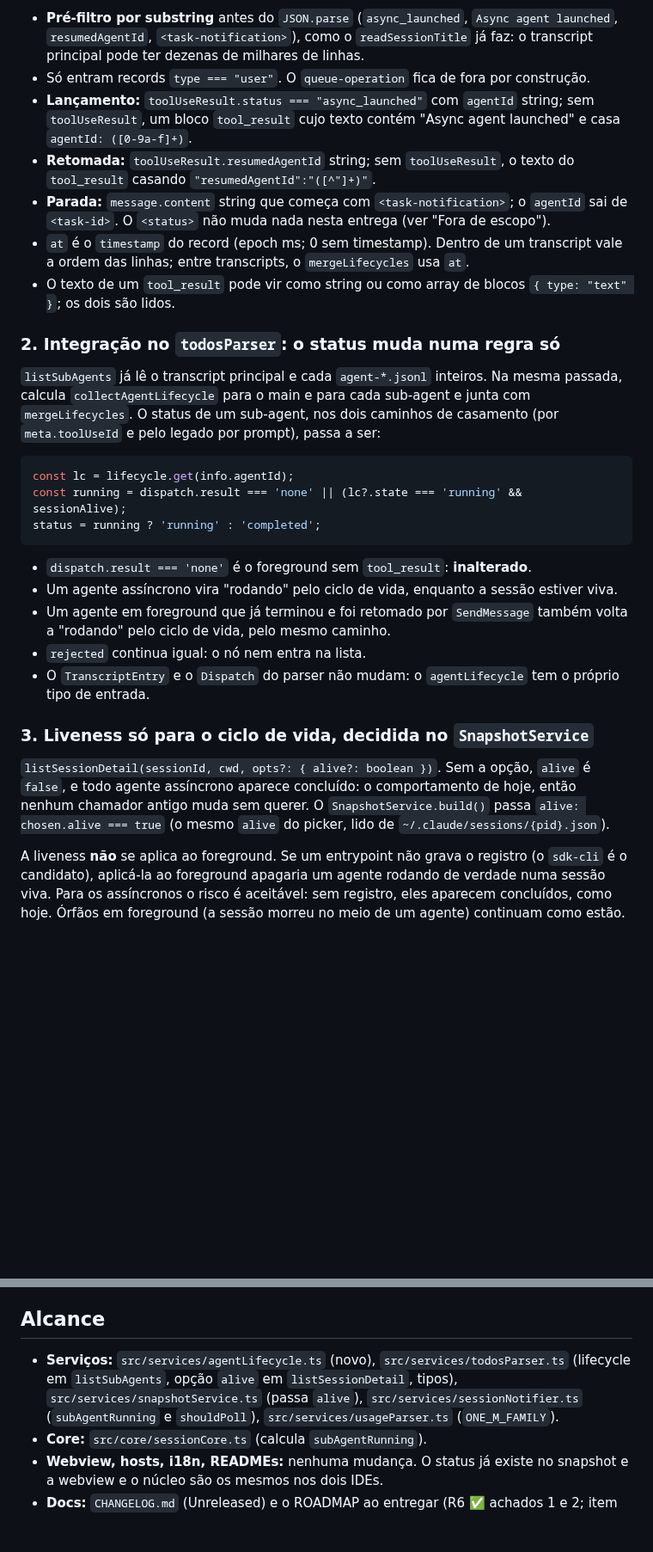
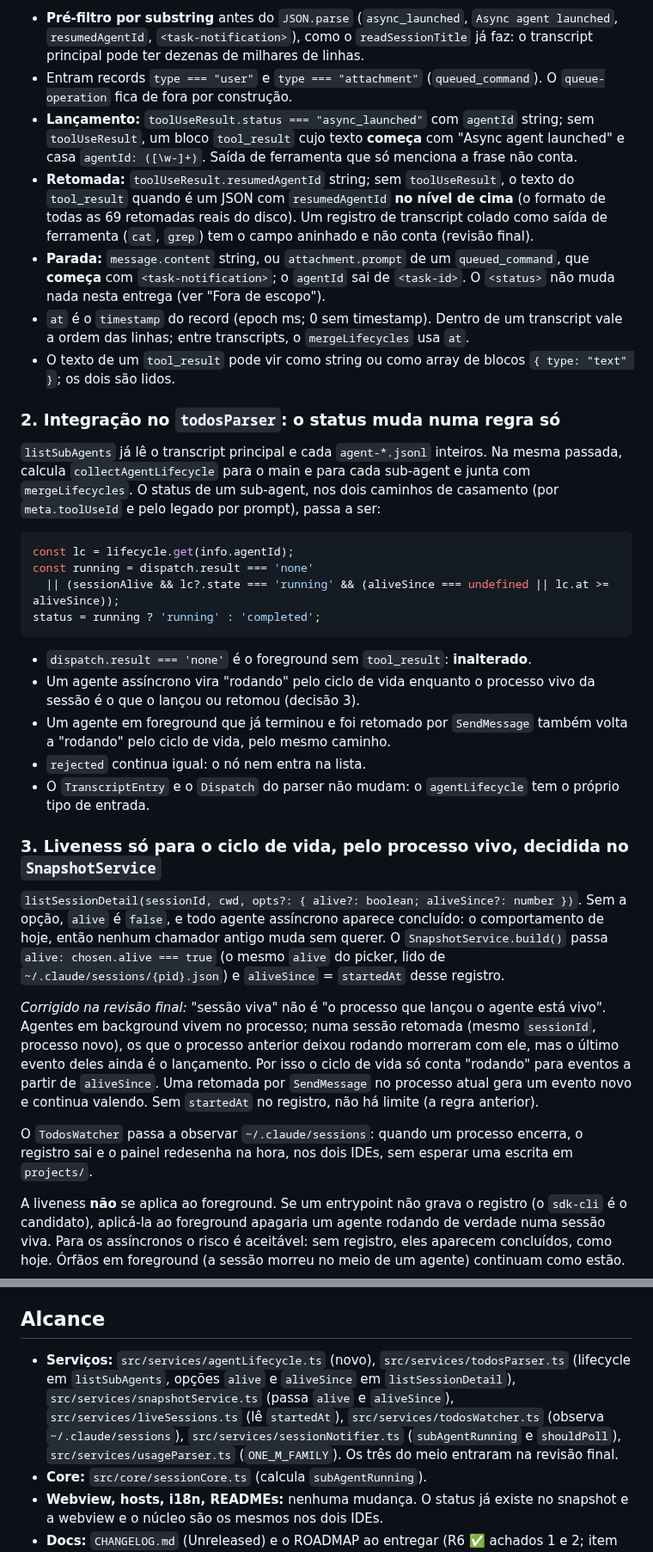
Before and after one commit to carlosdealmeida/claude-todos-vscode, a Markdown page: docs/specs/2026-10-05-subagents-background-e-janela-fable-design.md, 2 parts joined by grey strips. Shown at 86% size. Rendered like a GitHub page; blank space fills up the shorter version.

````diff
--- a/docs/specs/2026-10-05-subagents-background-e-janela-fable-design.md
+++ b/docs/specs/2026-10-05-subagents-background-e-janela-fable-design.md
@@ -93,14 +99,18 @@ Regras de leitura, por linha:
 - **Pré-filtro por substring** antes do `JSON.parse` (`async_launched`, `Async agent launched`,
   `resumedAgentId`, `<task-notification>`), como o `readSessionTitle` já faz: o transcript
   principal pode ter dezenas de milhares de linhas.
-- Só entram records `type === "user"`. O `queue-operation` fica de fora por construção.
+- Entram records `type === "user"` e `type === "attachment"` (`queued_command`). O
+  `queue-operation` fica de fora por construção.
 - **Lançamento:** `toolUseResult.status === "async_launched"` com `agentId` string; sem
-  `toolUseResult`, um bloco `tool_result` cujo texto contém "Async agent launched" e casa
-  `agentId: ([0-9a-f]+)`.
+  `toolUseResult`, um bloco `tool_result` cujo texto **começa** com "Async agent launched" e casa
+  `agentId: ([\w-]+)`. Saída de ferramenta que só menciona a frase não conta.
 - **Retomada:** `toolUseResult.resumedAgentId` string; sem `toolUseResult`, o texto do
-  `tool_result` casando `"resumedAgentId":"([^"]+)"`.
-- **Parada:** `message.content` string que começa com `<task-notification>`; o `agentId` sai de
-  `<task-id>`. O `<status>` não muda nada nesta entrega (ver "Fora de escopo").
+  `tool_result` quando é um JSON com `resumedAgentId` **no nível de cima** (o formato de todas
+  as 69 retomadas reais do disco). Um registro de transcript colado como saída de ferramenta
+  (`cat`, `grep`) tem o campo aninhado e não conta (revisão final).
+- **Parada:** `message.content` string, ou `attachment.prompt` de um `queued_command`, que
+  **começa** com `<task-notification>`; o `agentId` sai de `<task-id>`. O `<status>` não muda
+  nada nesta entrega (ver "Fora de escopo").
 - `at` é o `timestamp` do record (epoch ms; 0 sem timestamp). Dentro de um transcript vale a
   ordem das linhas; entre transcripts, o `mergeLifecycles` usa `at`.
 - O texto de um `tool_result` pode vir como string ou como array de blocos `{ type: "text" }`;
@@ -115,24 +125,37 @@ calcula `collectAgentLifecycle` para o main e para cada sub-agent e junta com
 
 ```ts
 const lc = lifecycle.get(info.agentId);
-const running = dispatch.result === 'none' || (lc?.state === 'running' && sessionAlive);
+const running = dispatch.result === 'none'
+  || (sessionAlive && lc?.state === 'running' && (aliveSince === undefined || lc.at >= aliveSince));
 status = running ? 'running' : 'completed';
 ```
 
 - `dispatch.result === 'none'` é o foreground sem `tool_result`: **inalterado**.
-- Um agente assíncrono vira "rodando" pelo ciclo de vida, enquanto a sessão estiver viva.
+- Um agente assíncrono vira "rodando" pelo ciclo de vida enquanto o processo vivo da sessão é o
+  que o lançou ou retomou (decisão 3).
 - Um agente em foreground que já terminou e foi retomado por `SendMessage` também volta a
   "rodando" pelo ciclo de vida, pelo mesmo caminho.
 - `rejected` continua igual: o nó nem entra na lista.
 - O `TranscriptEntry` e o `Dispatch` do parser não mudam: o `agentLifecycle` tem o próprio tipo
   de entrada.
 
-### 3. Liveness só para o ciclo de vida, decidida no `SnapshotService`
+### 3. Liveness só para o ciclo de vida, pelo processo vivo, decidida no `SnapshotService`
 
-`listSessionDetail(sessionId, cwd, opts?: { alive?: boolean })`. Sem a opção, `alive` é
-`false`, e todo agente assíncrono aparece concluído: o comportamento de hoje, então nenhum
-chamador antigo muda sem querer. O `SnapshotService.build()` passa `alive: chosen.alive === true`
-(o mesmo `alive` do picker, lido de `~/.claude/sessions/{pid}.json`).
+`listSessionDetail(sessionId, cwd, opts?: { alive?: boolean; aliveSince?: number })`. Sem a
+opção, `alive` é `false`, e todo agente assíncrono aparece concluído: o comportamento de hoje,
+então nenhum chamador antigo muda sem querer. O `SnapshotService.build()` passa
+`alive: chosen.alive === true` (o mesmo `alive` do picker, lido de `~/.claude/sessions/{pid}.json`)
+e `aliveSince` = `startedAt` desse registro.
+
+*Corrigido na revisão final:* "sessão viva" não é "o processo que lançou o agente está vivo".
+Agentes em background vivem no processo; numa sessão retomada (mesmo `sessionId`, processo
+novo), os que o processo anterior deixou rodando morreram com ele, mas o último evento deles
+ainda é o lançamento. Por isso o ciclo de vida só conta "rodando" para eventos a partir de
+`aliveSince`. Uma retomada por `SendMessage` no processo atual gera um evento novo e continua
+valendo. Sem `startedAt` no registro, não há limite (a regra anterior).
+
+O `TodosWatcher` passa a observar `~/.claude/sessions`: quando um processo encerra, o registro
+sai e o painel redesenha na hora, nos dois IDEs, sem esperar uma escrita em `projects/`.
 
 A liveness **não** se aplica ao foreground. Se um entrypoint não grava o registro (o `sdk-cli`
 é o candidato), aplicá-la ao foreground apagaria um agente rodando de verdade numa sessão viva.
@@ -174,9 +197,11 @@ Sonnet já têm hoje. A ponte de dados via mod (item 25) traz a janela exata par
 ## Alcance
 
 - **Serviços:** `src/services/agentLifecycle.ts` (novo), `src/services/todosParser.ts`
-  (lifecycle em `listSubAgents`, opção `alive` em `listSessionDetail`, tipos),
-  `src/services/snapshotService.ts` (passa `alive`), `src/services/sessionNotifier.ts`
-  (`subAgentRunning` e `shouldPoll`), `src/services/usageParser.ts` (`ONE_M_FAMILY`).
+  (lifecycle em `listSubAgents`, opções `alive` e `aliveSince` em `listSessionDetail`),
+  `src/services/snapshotService.ts` (passa `alive` e `aliveSince`),
+  `src/services/liveSessions.ts` (lê `startedAt`), `src/services/todosWatcher.ts` (observa
+  `~/.claude/sessions`), `src/services/sessionNotifier.ts` (`subAgentRunning` e `shouldPoll`),
+  `src/services/usageParser.ts` (`ONE_M_FAMILY`). Os três do meio entraram na revisão final.
 - **Core:** `src/core/sessionCore.ts` (calcula `subAgentRunning`).
 - **Webview, hosts, i18n, READMEs:** nenhuma mudança. O status já existe no snapshot e a
   webview e o núcleo são os mesmos nos dois IDEs.
````
Also changed, not shown: other parts of docs/specs/2026-10-05-subagents-background-e-janela-fable-design.md (+19 -9 lines), CHANGELOG.md (+1 -1 lines), docs/ROADMAP.md (+20 -4 lines).
